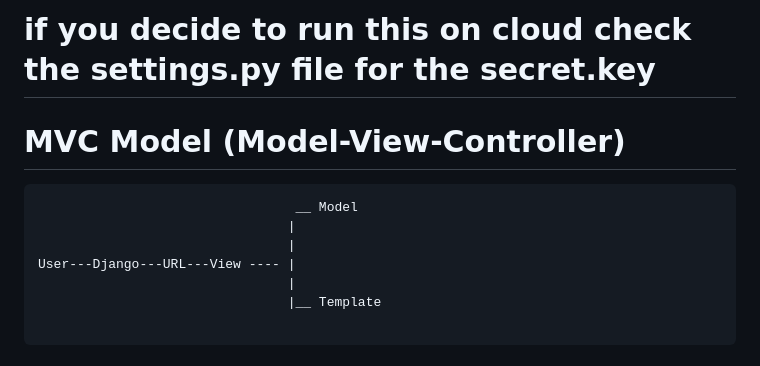
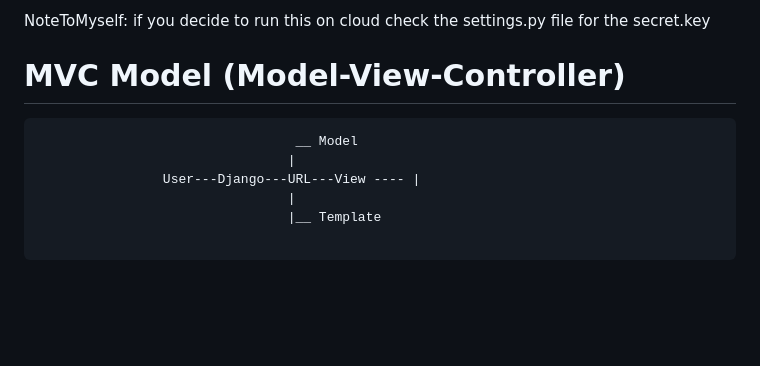
Before and after one commit to ozencmustafa/django_blog, a Markdown page: readme.md, the part around the change. Drawn GitHub-style; blank space fills up the shorter version.

````diff
--- a/readme.md
+++ b/readme.md
@@ -1,4 +1,4 @@
-# if you decide to run this on cloud check the settings.py file for the secret.key
+NoteToMyself:  if you decide to run this on cloud check the settings.py file for the secret.key
 
 
 # MVC Model	(Model-View-Controller)
@@ -6,8 +6,7 @@
 ```text
 								 __ Model
 								|
-							    |
-User---Django---URL---View ---- |
+				User---Django---URL---View ---- |
 								|
 								|__ Template
 
````
